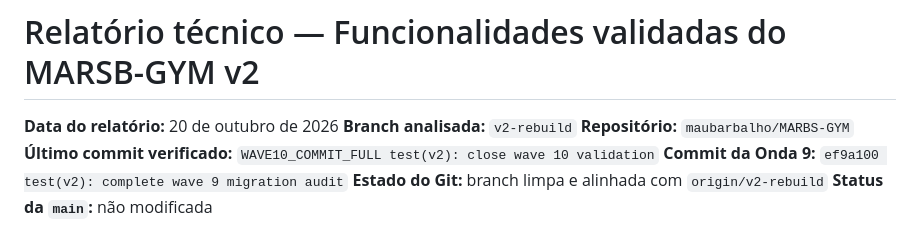
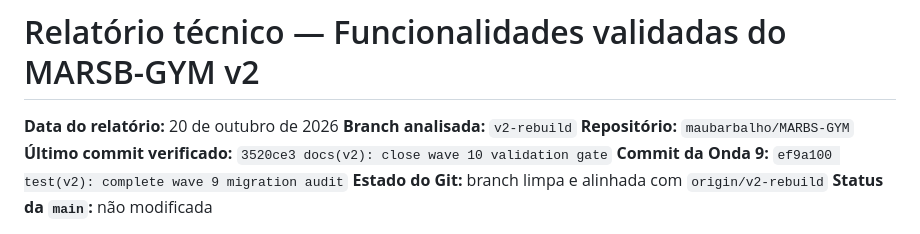
Before and after one commit to maubarbalho/MARBS-GYM, a Markdown page: relatorios/relatorio-v2-funcionalidades-validadas.md, the part around the change. Rendered like a GitHub page.

Commit message:
docs(v2): record wave 10 commit

```diff
--- a/relatorios/relatorio-v2-funcionalidades-validadas.md
+++ b/relatorios/relatorio-v2-funcionalidades-validadas.md
@@ -3,7 +3,7 @@
 **Data do relatório:** 20 de outubro de 2026
 **Branch analisada:** `v2-rebuild`
 **Repositório:** `maubarbalho/MARBS-GYM`
-**Último commit verificado:** `WAVE10_COMMIT_FULL test(v2): close wave 10 validation`
+**Último commit verificado:** `3520ce3 docs(v2): close wave 10 validation gate`
 **Commit da Onda 9:** `ef9a100 test(v2): complete wave 9 migration audit`
 **Estado do Git:** branch limpa e alinhada com `origin/v2-rebuild`
 **Status da `main`:** não modificada
```
Also changed, not shown: v2/v1-feature-parity.md (+1 -1 lines).
